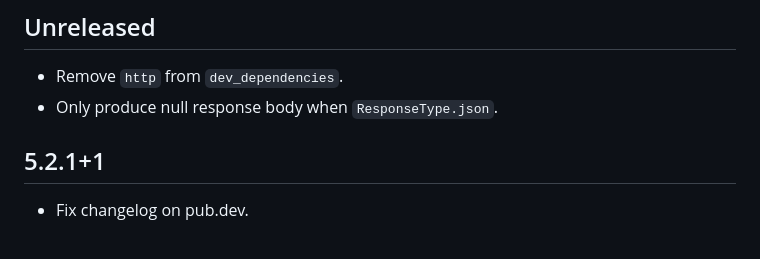
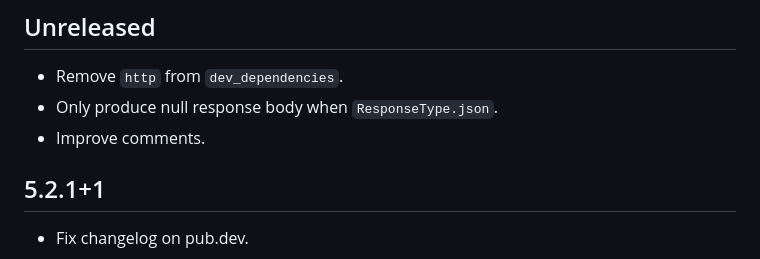
Before and after one commit to cfug/dio, a Markdown page: dio/CHANGELOG.md, the part around the change. GitHub-like rendering.

Commit message:
Update CHANGELOG.md
Signed-off-by: Alex Li <github@alexv525.com>

```diff
--- a/dio/CHANGELOG.md
+++ b/dio/CHANGELOG.md
@@ -7,6 +7,7 @@ See the [Migration Guide][] for the complete breaking changes list.**
 
 - Remove `http` from `dev_dependencies`.
 - Only produce null response body when `ResponseType.json`.
+- Improve comments.
 
 ## 5.2.1+1
 
```
